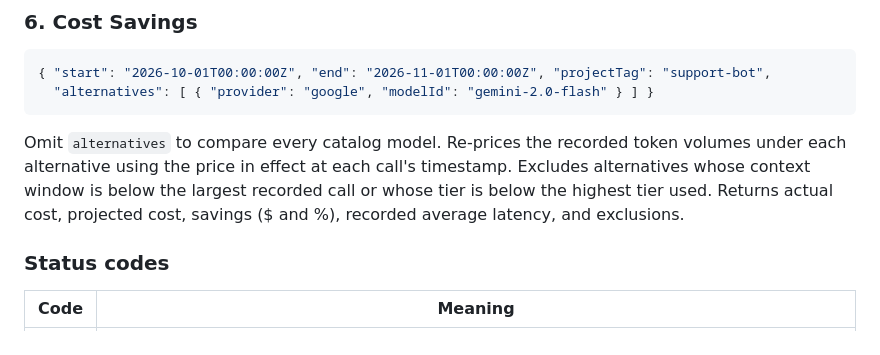
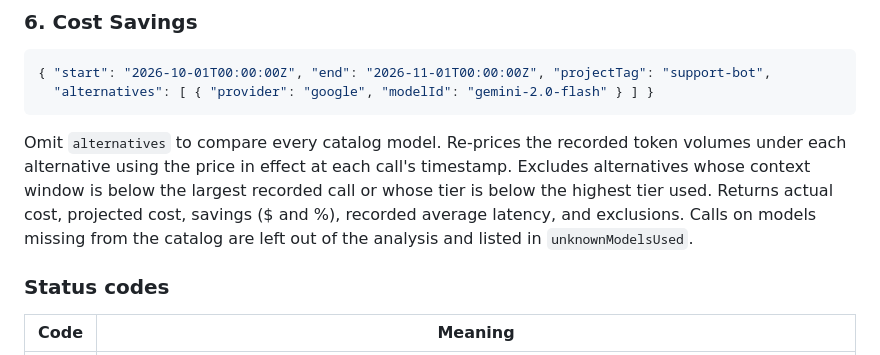
Before and after one commit to allisoncui/mangomango, a Markdown page: README.md, the part around the change. GitHub-like rendering.

Commit message:
Mention unknownModelsUsed in README cost savings section

```diff
--- a/README.md
+++ b/README.md
@@ -144,6 +144,8 @@ Omit `alternatives` to compare every catalog model. Re-prices the recorded token
 each alternative using the price in effect at each call's timestamp. Excludes alternatives whose
 context window is below the largest recorded call or whose tier is below the highest tier used.
 Returns actual cost, projected cost, savings ($ and %), recorded average latency, and exclusions.
+Calls on models missing from the catalog are left out of the analysis and listed in
+`unknownModelsUsed`.
 
 ### Status codes
 
```
